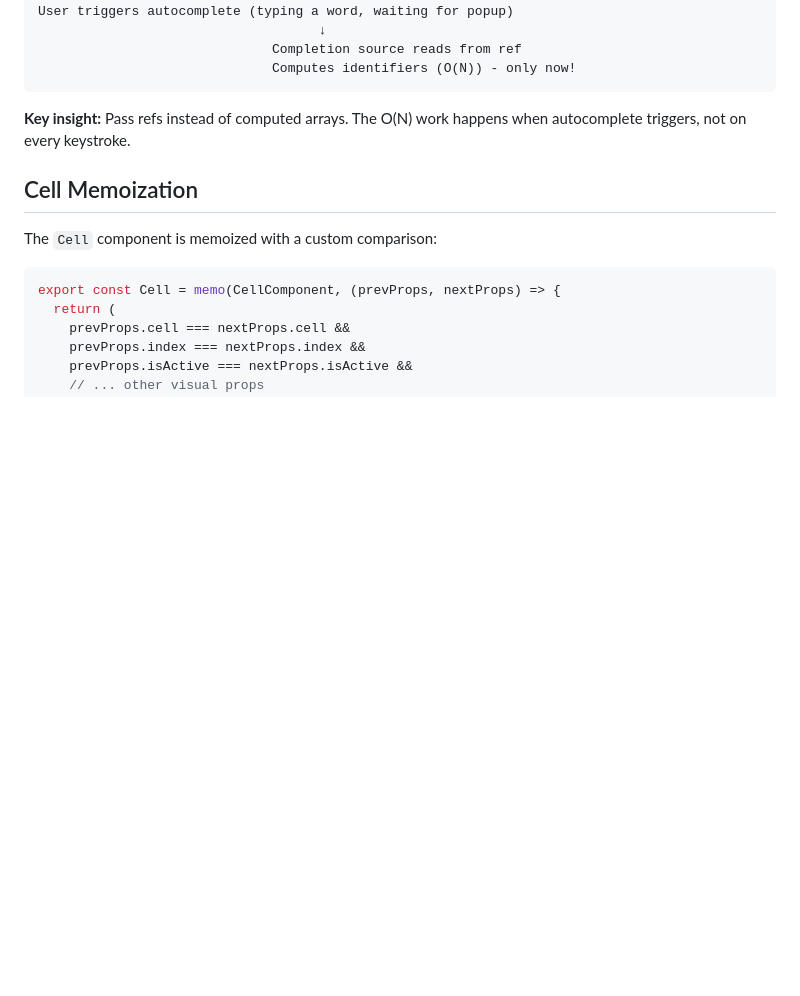
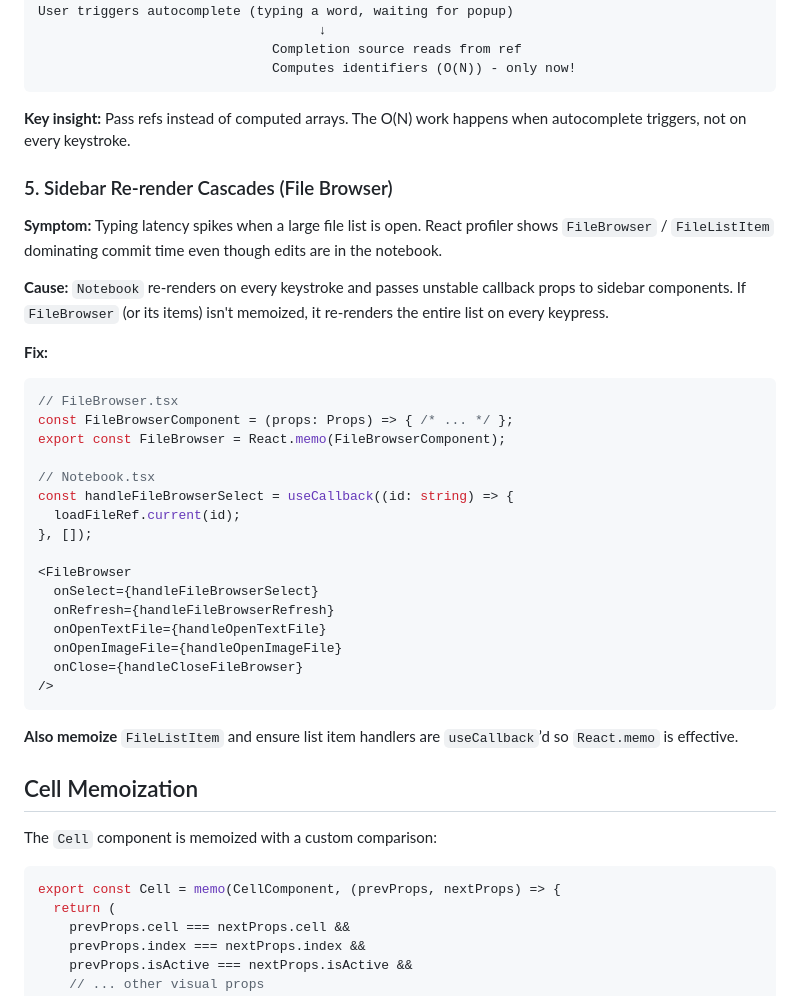
Before and after one commit to jzthree/nebula-notebook, a Markdown page: docs/PERFORMANCE.md, the part around the change. Rendered like a GitHub page; blank space fills up the shorter version.

Commit message:
Document file browser render perf fix

````diff
--- a/docs/PERFORMANCE.md
+++ b/docs/PERFORMANCE.md
@@ -186,6 +186,36 @@ User triggers autocomplete (typing a word, waiting for popup)
 
 **Key insight:** Pass refs instead of computed arrays. The O(N) work happens when autocomplete triggers, not on every keystroke.
 
+### 5. Sidebar Re-render Cascades (File Browser)
+
+**Symptom:** Typing latency spikes when a large file list is open. React profiler shows `FileBrowser` / `FileListItem`
+dominating commit time even though edits are in the notebook.
+
+**Cause:** `Notebook` re-renders on every keystroke and passes unstable callback props to sidebar components.
+If `FileBrowser` (or its items) isn't memoized, it re-renders the entire list on every keypress.
+
+**Fix:**
+```tsx
+// FileBrowser.tsx
+const FileBrowserComponent = (props: Props) => { /* ... */ };
+export const FileBrowser = React.memo(FileBrowserComponent);
+
+// Notebook.tsx
+const handleFileBrowserSelect = useCallback((id: string) => {
+  loadFileRef.current(id);
+}, []);
+
+<FileBrowser
+  onSelect={handleFileBrowserSelect}
+  onRefresh={handleFileBrowserRefresh}
+  onOpenTextFile={handleOpenTextFile}
+  onOpenImageFile={handleOpenImageFile}
+  onClose={handleCloseFileBrowser}
+/>
+```
+
+**Also memoize** `FileListItem` and ensure list item handlers are `useCallback`’d so `React.memo` is effective.
+
 ## Cell Memoization
 
 The `Cell` component is memoized with a custom comparison:
````
